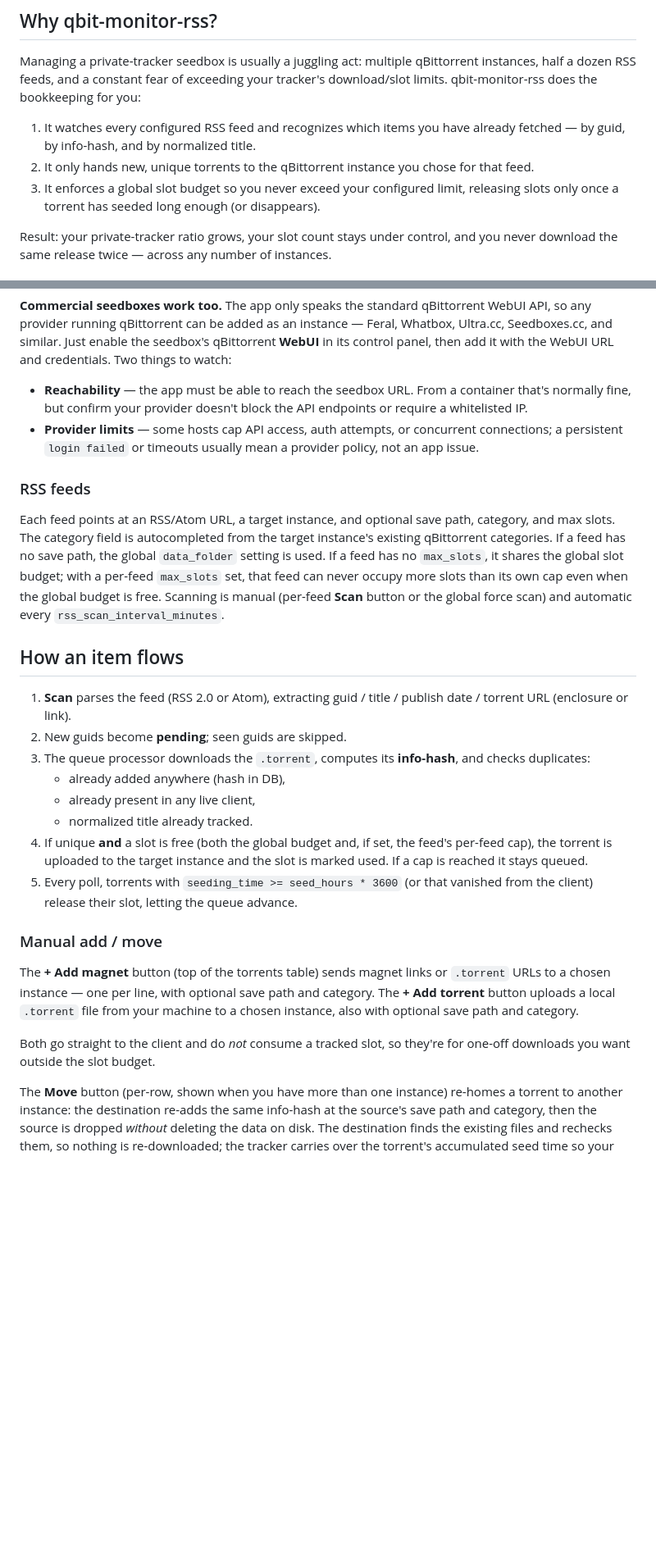
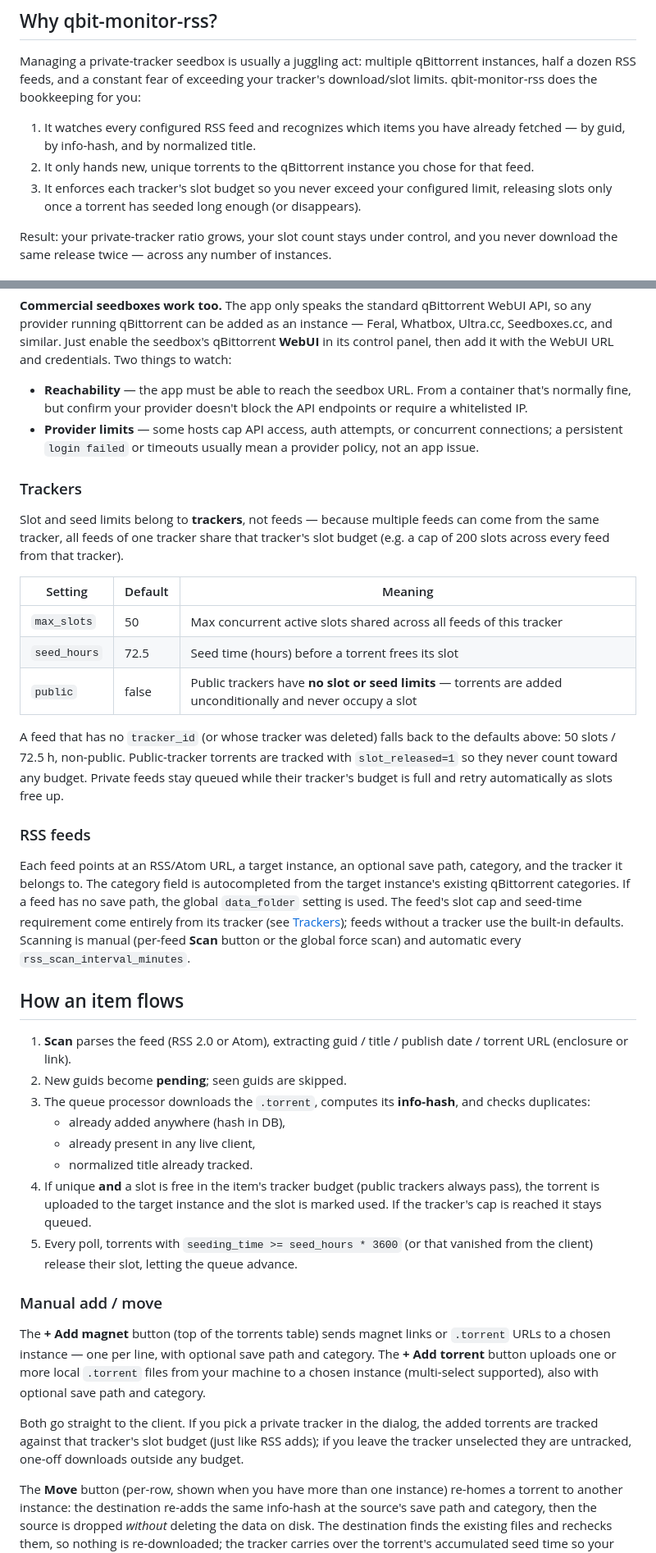
Before and after one commit to wildfirebill-unraid/qbit-monitor-rss, a Markdown page: README.md, 2 parts joined by grey strips. Shown at 82% size. Rendered like a GitHub page; blank space fills up the shorter version.

```diff
--- a/README.md
+++ b/README.md
@@ -50,7 +51,7 @@ Managing a private-tracker seedbox is usually a juggling act: multiple qBittorre
 
 1. It watches every configured RSS feed and recognizes which items you have already fetched — by guid, by info-hash, and by normalized title.
 2. It only hands new, unique torrents to the qBittorrent instance you chose for that feed.
-3. It enforces a global slot budget so you never exceed your configured limit, releasing slots only once a torrent has seeded long enough (or disappears).
+3. It enforces each tracker's slot budget so you never exceed your configured limit, releasing slots only once a torrent has seeded long enough (or disappears).
 
 Result: your private-tracker ratio grows, your slot count stays under control, and you never download the same release twice — across any number of instances.
 
@@ -145,14 +144,32 @@ credentials. Two things to watch:
   connections; a persistent `login failed` or timeouts usually mean a provider
   policy, not an app issue.
 
+### Trackers
+
+Slot and seed limits belong to **trackers**, not feeds — because multiple feeds
+can come from the same tracker, all feeds of one tracker share that tracker's
+slot budget (e.g. a cap of 200 slots across every feed from that tracker).
+
+| Setting | Default | Meaning |
+|---|---|---|
+| `max_slots` | 50 | Max concurrent active slots shared across all feeds of this tracker |
+| `seed_hours` | 72.5 | Seed time (hours) before a torrent frees its slot |
+| `public` | false | Public trackers have **no slot or seed limits** — torrents are added unconditionally and never occupy a slot |
+
+A feed that has no `tracker_id` (or whose tracker was deleted) falls back to the
+defaults above: 50 slots / 72.5 h, non-public. Public-tracker torrents are
+tracked with `slot_released=1` so they never count toward any budget. Private
+feeds stay queued while their tracker's budget is full and retry automatically
+as slots free up.
+
 ### RSS feeds
 
-Each feed points at an RSS/Atom URL, a target instance, and optional save path,
-category, and max slots. The category field is autocompleted from the target
-instance's existing qBittorrent categories. If a feed has no save path, the
-global `data_folder` setting is used. If a feed has no `max_slots`, it shares
-the global slot budget; with a per-feed `max_slots` set, that feed can never
-occupy more slots than its own cap even when the global budget is free.
+Each feed points at an RSS/Atom URL, a target instance, an optional save path,
+category, and the tracker it belongs to. The category field is autocompleted
+from the target instance's existing qBittorrent categories. If a feed has no
+save path, the global `data_folder` setting is used. The feed's slot cap and
+seed-time requirement come entirely from its tracker (see
+[Trackers](#trackers)); feeds without a tracker use the built-in defaults.
 Scanning is manual (per-feed **Scan** button or the global force
 scan) and automatic every `rss_scan_interval_minutes`.
 
@@ -166,9 +183,10 @@ scan) and automatic every `rss_scan_interval_minutes`.
    - already added anywhere (hash in DB),
    - already present in any live client,
    - normalized title already tracked.
-4. If unique **and** a slot is free (both the global budget and, if set, the
-   feed's per-feed cap), the torrent is uploaded to the target
-   instance and the slot is marked used. If a cap is reached it stays queued.
+4. If unique **and** a slot is free in the item's tracker budget (public
+   trackers always pass), the torrent is uploaded to the target
+   instance and the slot is marked used. If the tracker's cap is reached it
+   stays queued.
 5. Every poll, torrents with `seeding_time >= seed_hours * 3600` (or that
    vanished from the client) release their slot, letting the queue advance.
 
@@ -176,11 +194,14 @@ scan) and automatic every `rss_scan_interval_minutes`.
 
 The **+ Add magnet** button (top of the torrents table) sends magnet links or
 `.torrent` URLs to a chosen instance — one per line, with optional save path and
-category. The **+ Add torrent** button uploads a local `.torrent` file from your
-machine to a chosen instance, also with optional save path and category.
+category. The **+ Add torrent** button uploads one or more local `.torrent`
+files from your machine to a chosen instance (multi-select supported), also
+with optional save path and category.
 
-Both go straight to the client and do *not* consume a tracked slot, so they're
-for one-off downloads you want outside the slot budget.
+Both go straight to the client. If you pick a private tracker in the dialog, the
+added torrents are tracked against that tracker's slot budget (just like RSS
+adds); if you leave the tracker unselected they are untracked, one-off
+downloads outside any budget.
 
 The **Move** button (per-row, shown when you have more than one instance)
 re-homes a torrent to another instance: the destination re-adds the same
```
Also changed, not shown: other parts of README.md (+23 -20 lines), static/icon.png (added), 8 other files.
